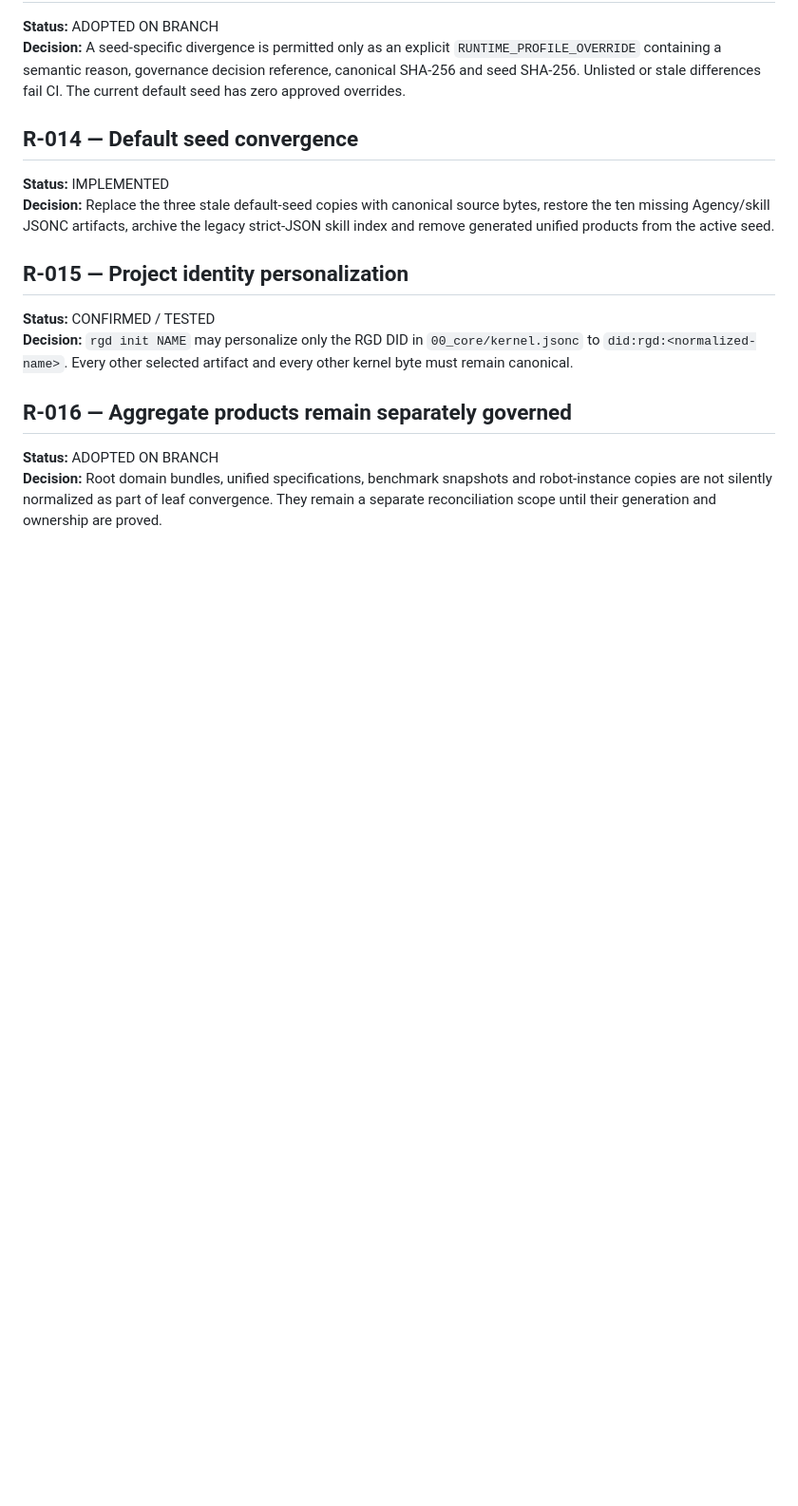
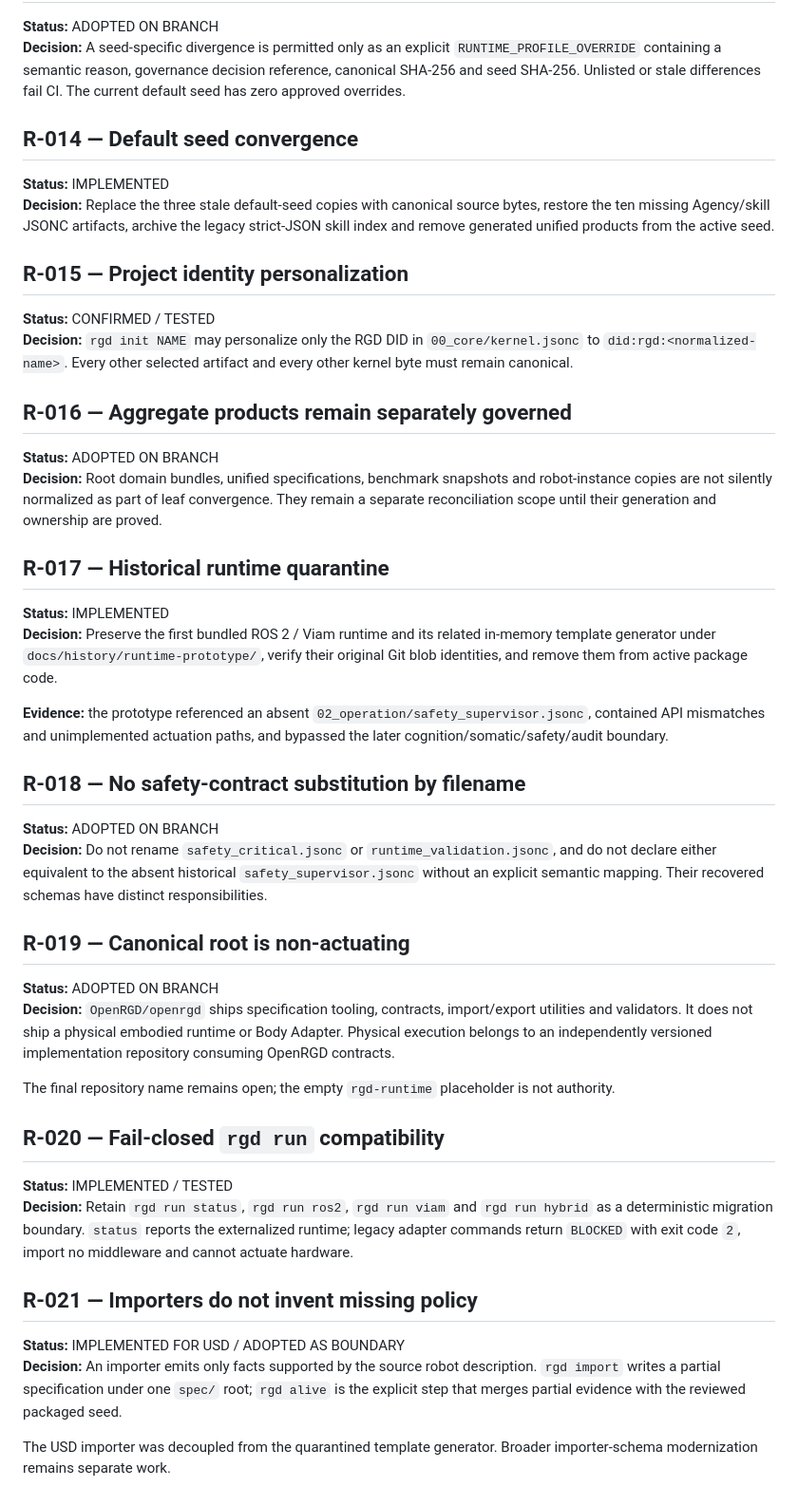
Before and after one commit to OpenRGD/openrgd, a Markdown page: docs/reconciliation/DECISIONS.md, the part around the change. Shown at 95% size. GitHub-like rendering; blank space fills up the shorter version.

Commit message:
docs(decisions): record runtime quarantine and safety non-substitution

```diff
--- a/docs/reconciliation/DECISIONS.md
+++ b/docs/reconciliation/DECISIONS.md
@@ -81,3 +81,34 @@ Statuses in this register describe the reconciliation branch. `ADOPTED ON BRANCH
 
 **Status:** ADOPTED ON BRANCH
 **Decision:** Root domain bundles, unified specifications, benchmark snapshots and robot-instance copies are not silently normalized as part of leaf convergence. They remain a separate reconciliation scope until their generation and ownership are proved.
+
+## R-017 — Historical runtime quarantine
+
+**Status:** IMPLEMENTED
+**Decision:** Preserve the first bundled ROS 2 / Viam runtime and its related in-memory template generator under `docs/history/runtime-prototype/`, verify their original Git blob identities, and remove them from active package code.
+
+**Evidence:** the prototype referenced an absent `02_operation/safety_supervisor.jsonc`, contained API mismatches and unimplemented actuation paths, and bypassed the later cognition/somatic/safety/audit boundary.
+
+## R-018 — No safety-contract substitution by filename
+
+**Status:** ADOPTED ON BRANCH
+**Decision:** Do not rename `safety_critical.jsonc` or `runtime_validation.jsonc`, and do not declare either equivalent to the absent historical `safety_supervisor.jsonc` without an explicit semantic mapping. Their recovered schemas have distinct responsibilities.
+
+## R-019 — Canonical root is non-actuating
+
+**Status:** ADOPTED ON BRANCH
+**Decision:** `OpenRGD/openrgd` ships specification tooling, contracts, import/export utilities and validators. It does not ship a physical embodied runtime or Body Adapter. Physical execution belongs to an independently versioned implementation repository consuming OpenRGD contracts.
+
+The final repository name remains open; the empty `rgd-runtime` placeholder is not authority.
+
+## R-020 — Fail-closed `rgd run` compatibility
+
+**Status:** IMPLEMENTED / TESTED
+**Decision:** Retain `rgd run status`, `rgd run ros2`, `rgd run viam` and `rgd run hybrid` as a deterministic migration boundary. `status` reports the externalized runtime; legacy adapter commands return `BLOCKED` with exit code `2`, import no middleware and cannot actuate hardware.
+
+## R-021 — Importers do not invent missing policy
+
+**Status:** IMPLEMENTED FOR USD / ADOPTED AS BOUNDARY
+**Decision:** An importer emits only facts supported by the source robot description. `rgd import` writes a partial specification under one `spec/` root; `rgd alive` is the explicit step that merges partial evidence with the reviewed packaged seed.
+
+The USD importer was decoupled from the quarantined template generator. Broader importer-schema modernization remains separate work.
```
